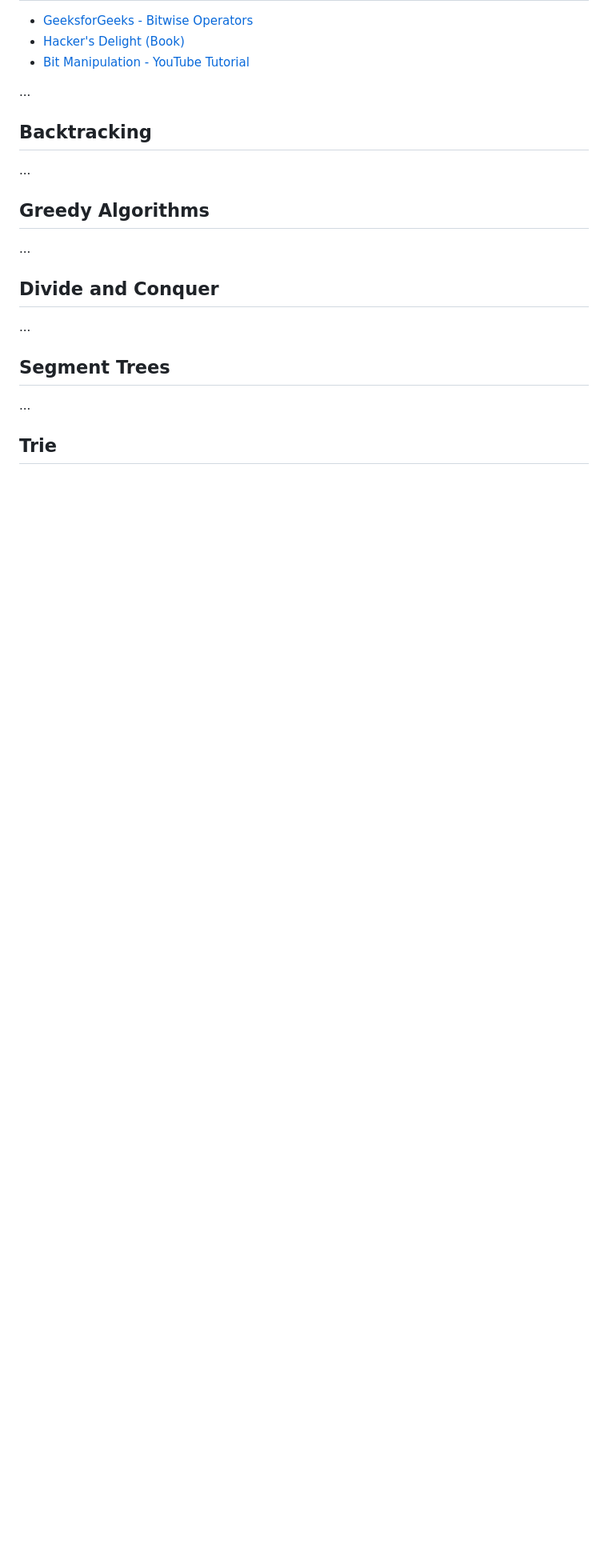
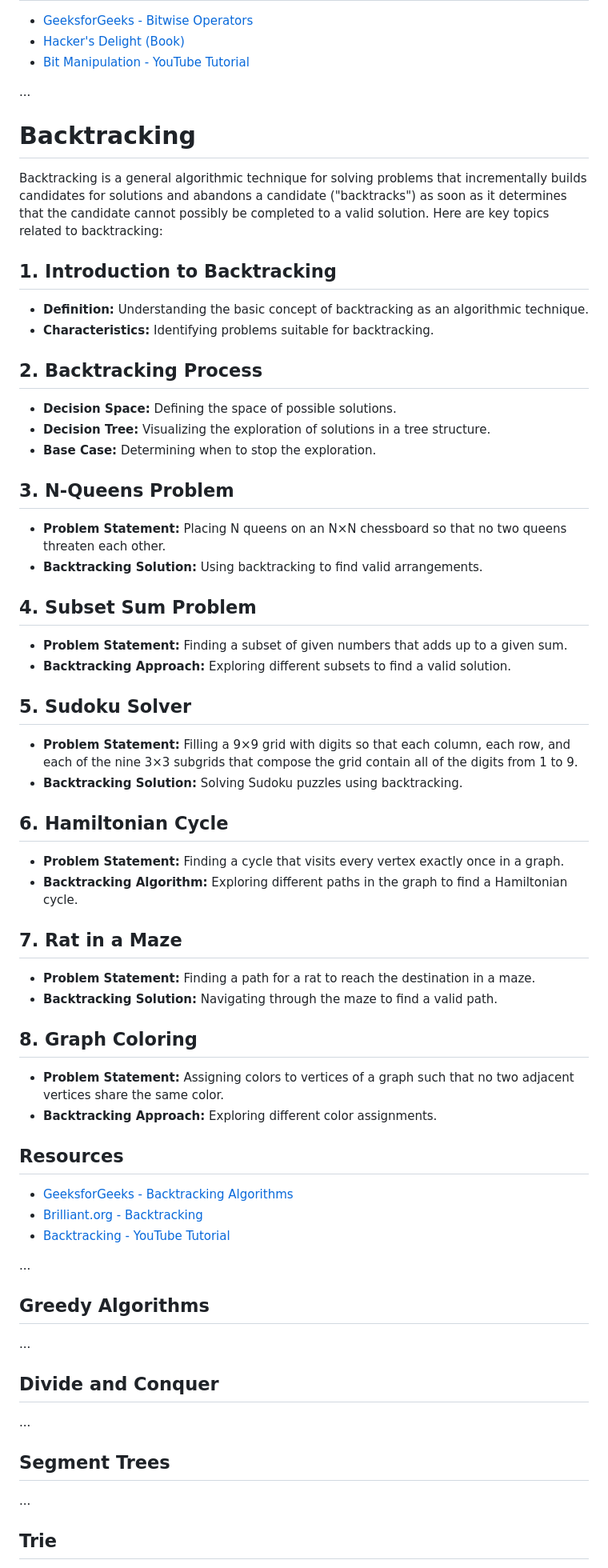
Before and after one commit to sumansingh226/DSA-AlgorithmsWithJavaScript, a Markdown page: README.md, the part around the change. Shown at 80% size. Drawn GitHub-style; blank space fills up the shorter version.

```diff
--- a/README.md
+++ b/README.md
@@ -903,7 +903,56 @@ Bit manipulation involves manipulating individual bits in a binary representatio
 
 ...
 
-## Backtracking
+# Backtracking
+
+Backtracking is a general algorithmic technique for solving problems that incrementally builds candidates for solutions and abandons a candidate ("backtracks") as soon as it determines that the candidate cannot possibly be completed to a valid solution. Here are key topics related to backtracking:
+
+## 1. Introduction to Backtracking
+
+- **Definition:** Understanding the basic concept of backtracking as an algorithmic technique.
+- **Characteristics:** Identifying problems suitable for backtracking.
+
+## 2. Backtracking Process
+
+- **Decision Space:** Defining the space of possible solutions.
+- **Decision Tree:** Visualizing the exploration of solutions in a tree structure.
+- **Base Case:** Determining when to stop the exploration.
+
+## 3. N-Queens Problem
+
+- **Problem Statement:** Placing N queens on an N×N chessboard so that no two queens threaten each other.
+- **Backtracking Solution:** Using backtracking to find valid arrangements.
+
+## 4. Subset Sum Problem
+
+- **Problem Statement:** Finding a subset of given numbers that adds up to a given sum.
+- **Backtracking Approach:** Exploring different subsets to find a valid solution.
+
+## 5. Sudoku Solver
+
+- **Problem Statement:** Filling a 9×9 grid with digits so that each column, each row, and each of the nine 3×3 subgrids that compose the grid contain all of the digits from 1 to 9.
+- **Backtracking Solution:** Solving Sudoku puzzles using backtracking.
+
+## 6. Hamiltonian Cycle
+
+- **Problem Statement:** Finding a cycle that visits every vertex exactly once in a graph.
+- **Backtracking Algorithm:** Exploring different paths in the graph to find a Hamiltonian cycle.
+
+## 7. Rat in a Maze
+
+- **Problem Statement:** Finding a path for a rat to reach the destination in a maze.
+- **Backtracking Solution:** Navigating through the maze to find a valid path.
+
+## 8. Graph Coloring
+
+- **Problem Statement:** Assigning colors to vertices of a graph such that no two adjacent vertices share the same color.
+- **Backtracking Approach:** Exploring different color assignments.
+
+## Resources
+
+- [GeeksforGeeks - Backtracking Algorithms](https://www.geeksforgeeks.org/backtracking-algorithms/)
+- [Brilliant.org - Backtracking](https://brilliant.org/wiki/backtracking-basics/)
+- [Backtracking - YouTube Tutorial](https://www.youtube.com/watch?v=DKCbsiDBN6c)
 
 ...
 
```
